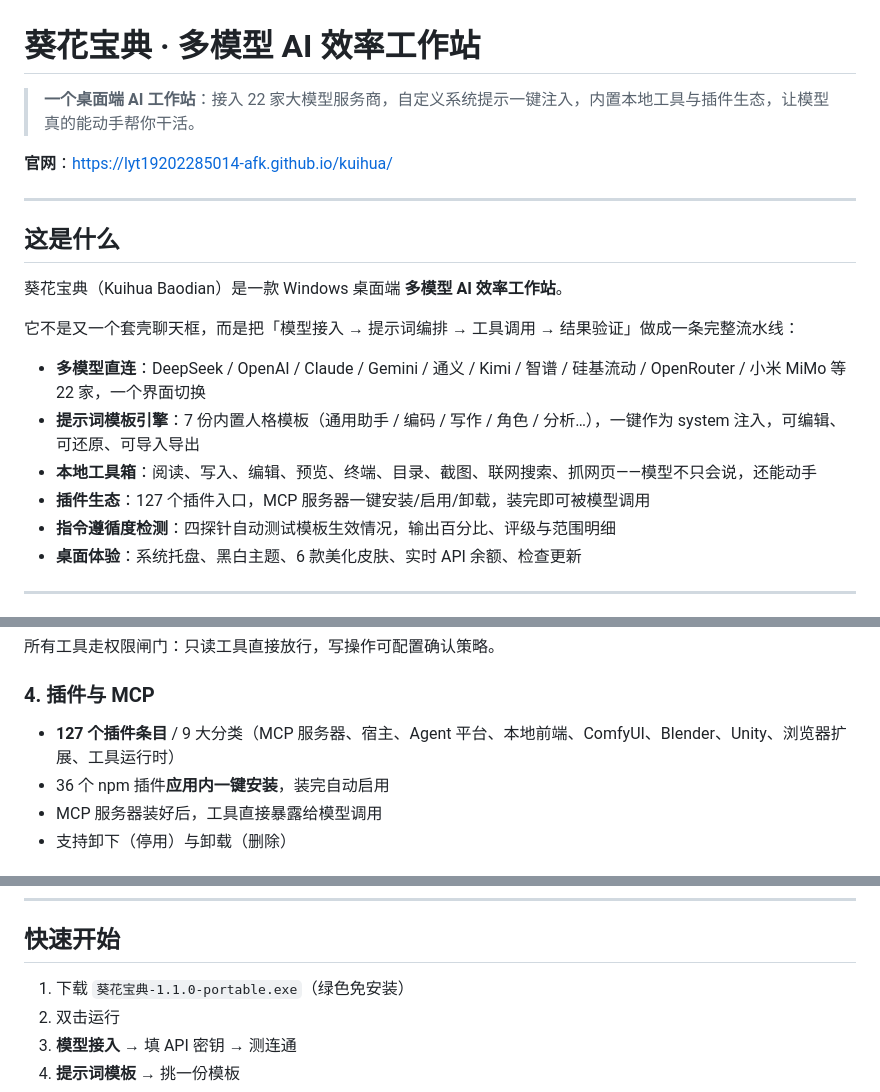
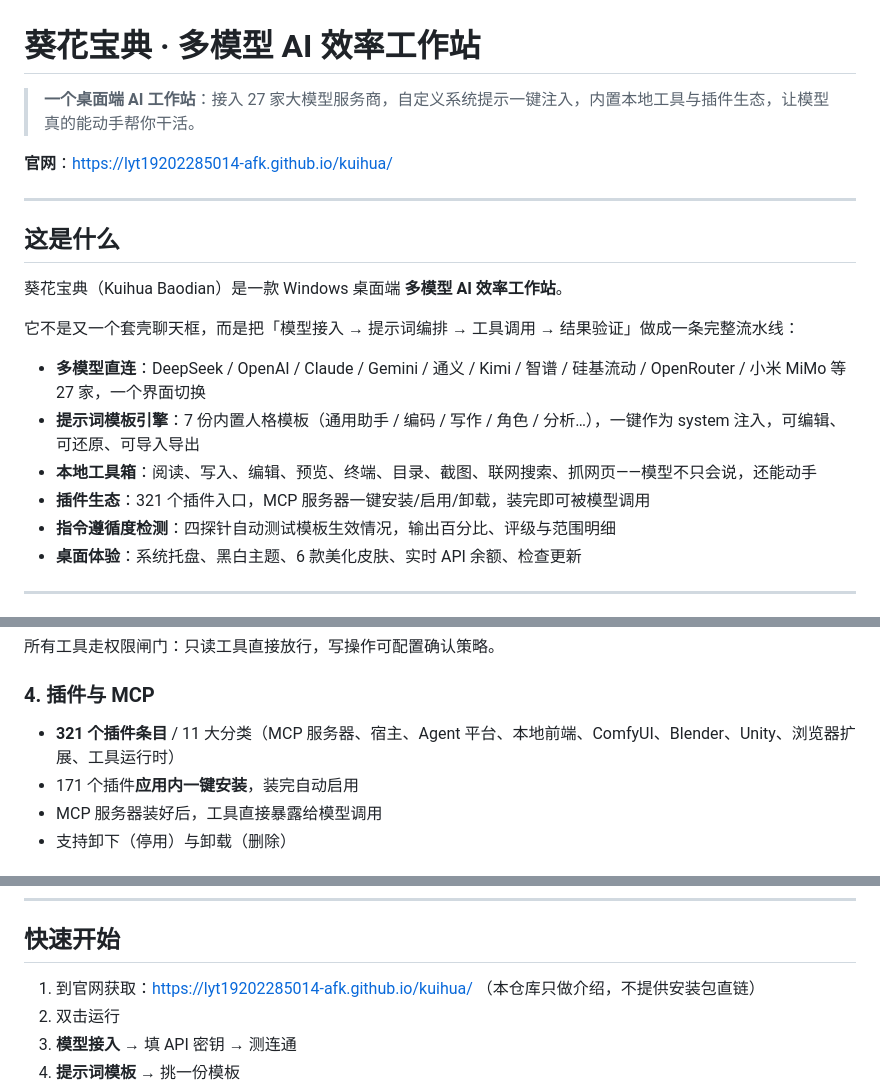
Before and after one commit to beizheguangdexiangrikui/kuihua, a Markdown page: README.md, 3 parts joined by grey strips. Drawn GitHub-style.

Commit message:
readme: 数字对齐 1.3.0；本仓库只做介绍，安装包改由官网获取

```diff
--- a/README.md
+++ b/README.md
@@ -1,6 +1,6 @@
 # 葵花宝典 · 多模型 AI 效率工作站
 
-> **一个桌面端 AI 工作站**：接入 22 家大模型服务商，自定义系统提示一键注入，内置本地工具与插件生态，让模型真的能动手帮你干活。
+> **一个桌面端 AI 工作站**：接入 27 家大模型服务商，自定义系统提示一键注入，内置本地工具与插件生态，让模型真的能动手帮你干活。
 
 **官网**：https://lyt19202285014-afk.github.io/kuihua/
 
@@ -12,10 +12,10 @@
 
 它不是又一个套壳聊天框，而是把「模型接入 → 提示词编排 → 工具调用 → 结果验证」做成一条完整流水线：
 
-- **多模型直连**：DeepSeek / OpenAI / Claude / Gemini / 通义 / Kimi / 智谱 / 硅基流动 / OpenRouter / 小米 MiMo 等 22 家，一个界面切换
+- **多模型直连**：DeepSeek / OpenAI / Claude / Gemini / 通义 / Kimi / 智谱 / 硅基流动 / OpenRouter / 小米 MiMo 等 27 家，一个界面切换
 - **提示词模板引擎**：7 份内置人格模板（通用助手 / 编码 / 写作 / 角色 / 分析…），一键作为 system 注入，可编辑、可还原、可导入导出
 - **本地工具箱**：阅读、写入、编辑、预览、终端、目录、截图、联网搜索、抓网页——模型不只会说，还能动手
-- **插件生态**：127 个插件入口，MCP 服务器一键安装/启用/卸载，装完即可被模型调用
+- **插件生态**：321 个插件入口，MCP 服务器一键安装/启用/卸载，装完即可被模型调用
 - **指令遵循度检测**：四探针自动测试模板生效情况，输出百分比、评级与范围明细
 - **桌面体验**：系统托盘、黑白主题、6 款美化皮肤、实时 API 余额、检查更新
 
@@ -65,8 +65,8 @@
 
 ### 4. 插件与 MCP
 
-- **127 个插件条目** / 9 大分类（MCP 服务器、宿主、Agent 平台、本地前端、ComfyUI、Blender、Unity、浏览器扩展、工具运行时）
-- 36 个 npm 插件**应用内一键安装**，装完自动启用
+- **321 个插件条目** / 11 大分类（MCP 服务器、宿主、Agent 平台、本地前端、ComfyUI、Blender、Unity、浏览器扩展、工具运行时）
+- 171 个插件**应用内一键安装**，装完自动启用
 - MCP 服务器装好后，工具直接暴露给模型调用
 - 支持卸下（停用）与卸载（删除）
 
@@ -93,7 +93,7 @@
 
 ## 快速开始
 
-1. 下载 `葵花宝典-1.1.0-portable.exe`（绿色免安装）
+1. 到官网获取：https://lyt19202285014-afk.github.io/kuihua/ （本仓库只做介绍，不提供安装包直链）
 2. 双击运行
 3. **模型接入** → 填 API 密钥 → 测连通
 4. **提示词模板** → 挑一份模板
```
